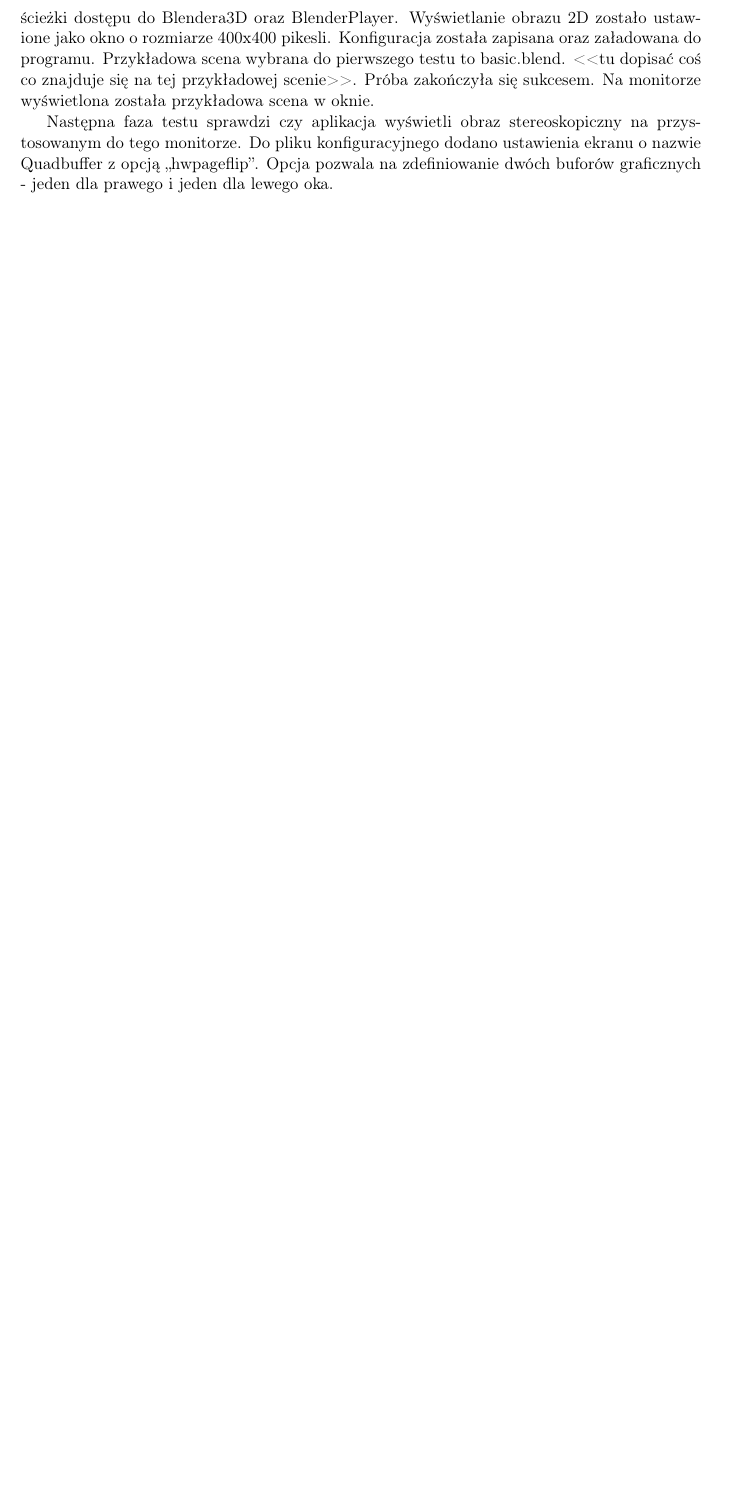
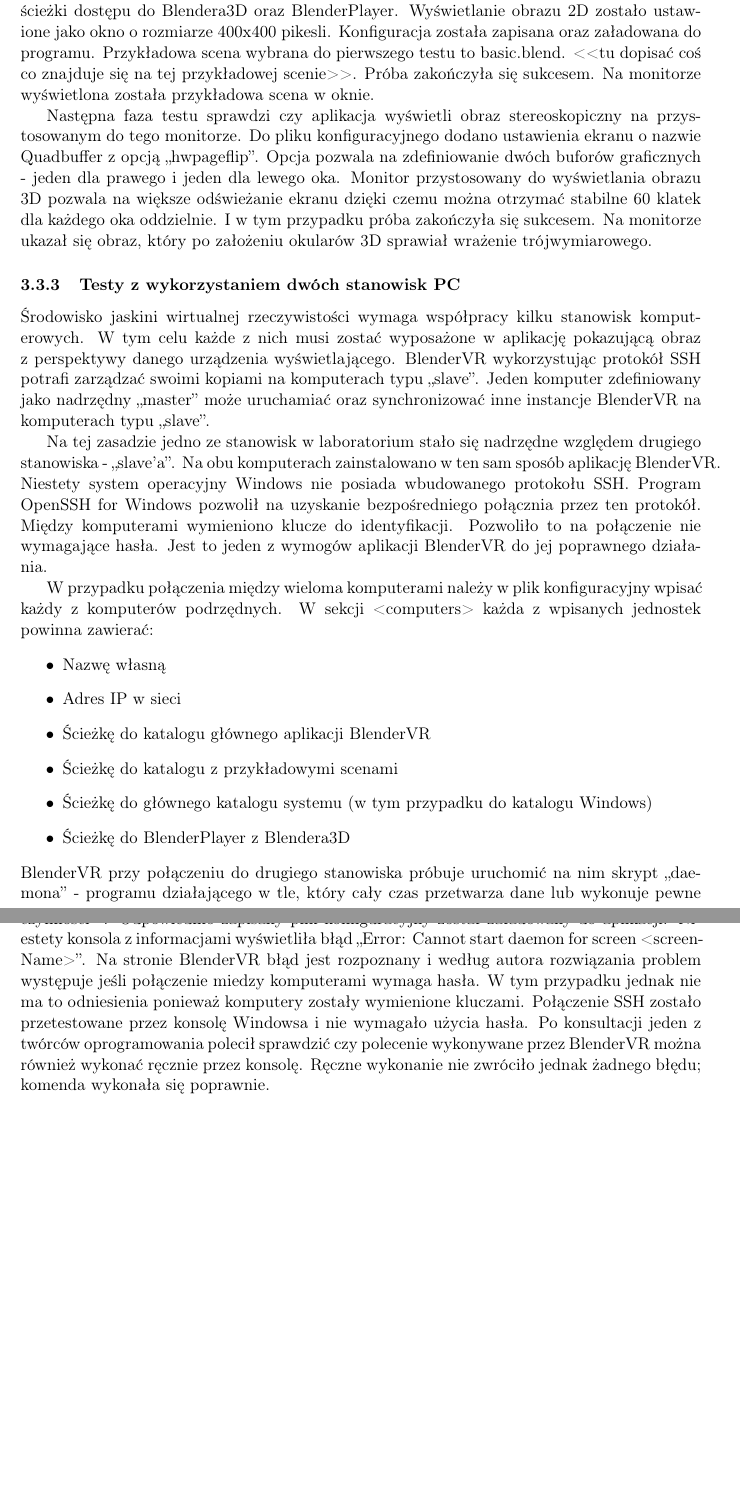
Before and after one commit to c-murgrabia/Magisterka, a LaTeX document (magisterka_lyx3.tex): part of page 16 of 16 before the commit and two parts of pages 16 and 17 of 17 after it, the two joined at a grey line, cut so that both start at the same text, the shorter picture padded with empty space. Compiled offline with pdfLaTeX.

Commit message:
3.3.3 Testy z wykorzystaniem dwóch stanowisk PC oraz błąd demona

```diff
--- a/magisterka_lyx3.tex
+++ b/magisterka_lyx3.tex
@@ -547,5 +551,56 @@ Następna faza testu sprawdzi czy aplikacja wyświetli obraz stereoskopiczny
 na przystosowanym do tego monitorze. Do pliku konfiguracyjnego dodano
 ustawienia ekranu o nazwie Quadbuffer z opcją ,,hwpageflip''. Opcja
 pozwala na zdefiniowanie dwóch buforów graficznych - jeden dla prawego
-i jeden dla lewego oka.
+i jeden dla lewego oka. Monitor przystosowany do wyświetlania obrazu
+3D pozwala na większe odświeżanie ekranu dzięki czemu można otrzymać
+stabilne 60 klatek dla każdego oka oddzielnie. I w tym przypadku próba
+zakończyła się sukcesem. Na monitorze ukazał się obraz, który po założeniu
+okularów 3D sprawiał wrażenie trójwymiarowego.
+
+
+\subsubsection{Testy z wykorzystaniem dwóch stanowisk PC}
+
+Środowisko jaskini wirtualnej rzeczywistości wymaga współpracy kilku
+stanowisk komputerowych. W tym celu każde z nich musi zostać wyposażone
+w aplikację pokazującą obraz z perspektywy danego urządzenia wyświetlającego.
+BlenderVR wykorzystując protokół SSH potrafi zarządzać swoimi kopiami
+na komputerach typu ,,slave''. Jeden komputer zdefiniowany jako
+nadrzędny ,,master'' może uruchamiać oraz synchronizować inne instancje
+BlenderVR na komputerach typu ,,slave''.
+
+Na tej zasadzie jedno ze stanowisk w laboratorium stało się nadrzędne
+względem drugiego stanowiska - ,,slave'a''. Na obu komputerach zainstalowano
+w ten sam sposób aplikację BlenderVR. Niestety system operacyjny Windows
+nie posiada wbudowanego protokołu SSH. Program OpenSSH for Windows
+pozwolił na uzyskanie bezpośredniego połącznia przez ten protokół.
+Między komputerami wymieniono klucze do identyfikacji. Pozwoliło to
+na połączenie nie wymagające hasła. Jest to jeden z wymogów aplikacji
+BlenderVR do jej poprawnego działania.
+
+W przypadku połączenia między wieloma komputerami należy w plik konfiguracyjny
+wpisać każdy z komputerów podrzędnych. W sekcji <computers> każda
+z wpisanych jednostek powinna zawierać:
+\begin{itemize}
+\item Nazwę własną
+\item Adres IP w sieci
+\item Ścieżkę do katalogu głównego aplikacji BlenderVR
+\item Ścieżkę do katalogu z przykładowymi scenami
+\item Ścieżkę do głównego katalogu systemu (w tym przypadku do katalogu
+Windows)
+\item Ścieżkę do BlenderPlayer z Blendera3D
+\end{itemize}
+BlenderVR przy połączeniu do drugiego stanowiska próbuje uruchomić
+na nim skrypt ,,daemona'' - programu działającego w tle, który cały
+czas przetwarza dane lub wykonuje pewne czynności\footnote{http://www.python.rk.edu.pl/w/p/proste-demony-uniksowe-w-pythonie/
+(dostęp: 16.06.2016)}. Odpowiednio zapisany plik konfiguracyjny został załadowany do aplikacji.
+Niestety konsola z informacjami wyświetliła błąd ,,Error: Cannot
+start daemon for screen <screenName>''. Na stronie BlenderVR błąd
+jest rozpoznany i według autora rozwiązania problem występuje jeśli
+połączenie miedzy komputerami wymaga hasła. W tym przypadku jednak
+nie ma to odniesienia ponieważ komputery zostały wymienione kluczami.
+Połączenie SSH zostało przetestowane przez konsolę Windowsa i nie
+wymagało użycia hasła. Po konsultacji jeden z twórców oprogramowania
+polecił sprawdzić czy polecenie wykonywane przez BlenderVR można również
+wykonać ręcznie przez konsolę. Ręczne wykonanie nie zwróciło jednak
+żadnego błędu; komenda wykonała się poprawnie.
 \end{document}
```
Also changed, not shown: magisterka_lyx3.tex (12 more changed lines), 1 other file.
